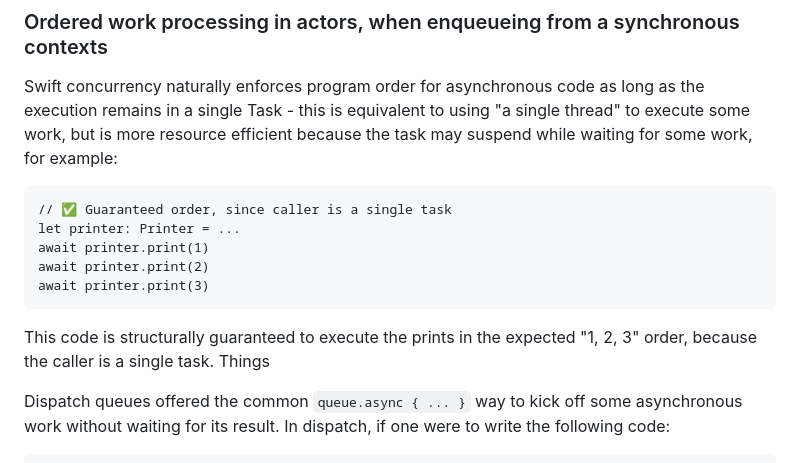
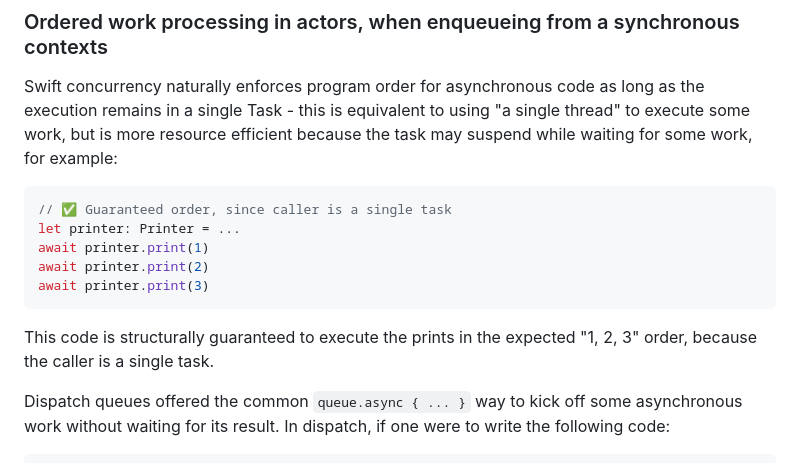
Before and after one commit to apple/swift-migration-guide, a Markdown page: Guide.docc/RuntimeBehavior.md, the part around the change printed below. GitHub-like rendering.

Commit message:
Apply suggestions from code review
Co-authored-by: Matt Massicotte <85322+mattmassicotte@users.noreply.github.com>

````diff
--- a/Guide.docc/RuntimeBehavior.md
+++ b/Guide.docc/RuntimeBehavior.md
@@ -20,7 +20,7 @@ as the execution remains in a single Task - this is equivalent to using "a singl
 thread" to execute some work, but is more resource efficient because the task may
 suspend while waiting for some work, for example:
 
-```
+```swift
 // ✅ Guaranteed order, since caller is a single task
 let printer: Printer = ...
 await printer.print(1)
@@ -29,7 +29,7 @@ await printer.print(3)
 ```
 
 This code is structurally guaranteed to execute the prints in the expected "1, 2, 3"
-order, because the caller is a single task. Things
+order, because the caller is a single task.
 
 Dispatch queues offered the common `queue.async { ... }` way to kick off some
 asynchronous work without waiting for its result. In dispatch, if one were to
````
Also changed, not shown: other parts of Guide.docc/RuntimeBehavior.md (+1 -1 lines).
